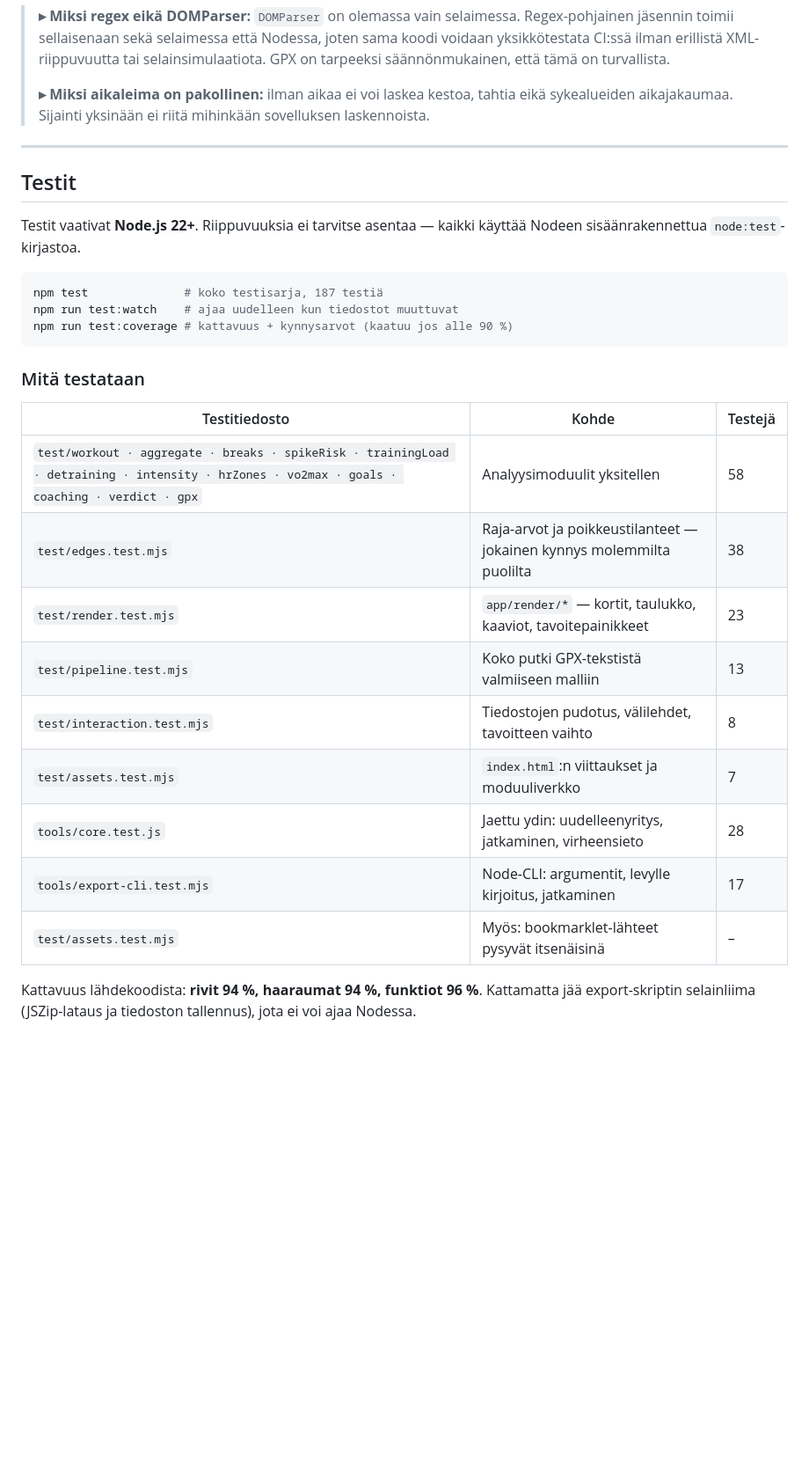
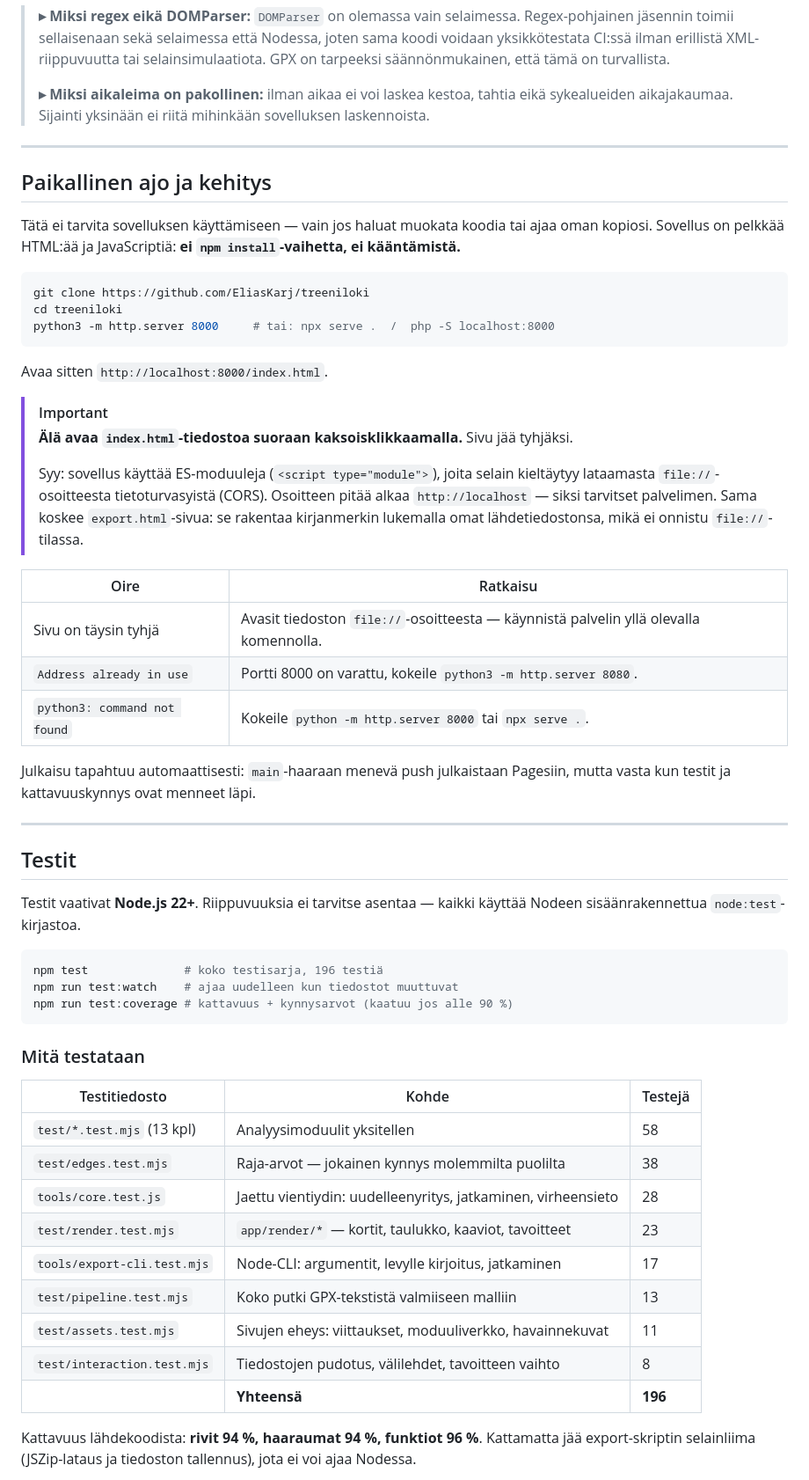
Before and after one commit to EliasKarj/treeniloki, a Markdown page: README.md, the part around one of its changes. Shown at 88% size. GitHub-like rendering; blank space fills up the shorter version.

````diff
--- a/README.md
+++ b/README.md
@@ -490,13 +476,46 @@ aikaleimaa ohitetaan, ja alle kahden pisteen tiedosto hylätään kokonaan.
 
 ---
 
+## Paikallinen ajo ja kehitys
+
+Tätä ei tarvita sovelluksen käyttämiseen — vain jos haluat muokata koodia tai ajaa oman
+kopiosi. Sovellus on pelkkää HTML:ää ja JavaScriptiä: **ei `npm install`-vaihetta, ei
+kääntämistä.**
+
+```bash
+git clone https://github.com/EliasKarj/treeniloki
+cd treeniloki
+python3 -m http.server 8000     # tai: npx serve .  /  php -S localhost:8000
+```
+
+Avaa sitten `http://localhost:8000/index.html`.
+
+> [!IMPORTANT]
+> **Älä avaa `index.html`-tiedostoa suoraan kaksoisklikkaamalla.** Sivu jää tyhjäksi.
+>
+> Syy: sovellus käyttää ES-moduuleja (`<script type="module">`), joita selain kieltäytyy
+> lataamasta `file://`-osoitteesta tietoturvasyistä (CORS). Osoitteen pitää alkaa
+> `http://localhost` — siksi tarvitset palvelimen. Sama koskee `export.html`-sivua: se
+> rakentaa kirjanmerkin lukemalla omat lähdetiedostonsa, mikä ei onnistu `file://`-tilassa.
+
+| Oire | Ratkaisu |
+|------|----------|
+| Sivu on täysin tyhjä | Avasit tiedoston `file://`-osoitteesta — käynnistä palvelin yllä olevalla komennolla. |
+| `Address already in use` | Portti 8000 on varattu, kokeile `python3 -m http.server 8080`. |
+| `python3: command not found` | Kokeile `python -m http.server 8000` tai `npx serve .`. |
+
+Julkaisu tapahtuu automaattisesti: `main`-haaraan menevä push julkaistaan Pagesiin, mutta
+vasta kun testit ja kattavuuskynnys ovat menneet läpi.
+
+---
+
 ## Testit
 
 Testit vaativat **Node.js 22+**. Riippuvuuksia ei tarvitse asentaa — kaikki käyttää Nodeen
 sisäänrakennettua `node:test`-kirjastoa.
 
 ```bash
-npm test              # koko testisarja, 187 testiä
+npm test              # koko testisarja, 196 testiä
 npm run test:watch    # ajaa uudelleen kun tiedostot muuttuvat
 npm run test:coverage # kattavuus + kynnysarvot (kaatuu jos alle 90 %)
 ```
@@ -505,15 +524,15 @@ npm run test:coverage # kattavuus + kynnysarvot (kaatuu jos alle 90 %)
 
 | Testitiedosto | Kohde | Testejä |
 |---------------|-------|---------|
-| `test/workout · aggregate · breaks · spikeRisk · trainingLoad · detraining · intensity · hrZones · vo2max · goals · coaching · verdict · gpx` | Analyysimoduulit yksitellen | 58 |
-| `test/edges.test.mjs` | Raja-arvot ja poikkeustilanteet — jokainen kynnys molemmilta puolilta | 38 |
-| `test/render.test.mjs` | `app/render/*` — kortit, taulukko, kaaviot, tavoitepainikkeet | 23 |
+| `test/*.test.mjs` (13 kpl) | Analyysimoduulit yksitellen | 58 |
+| `test/edges.test.mjs` | Raja-arvot — jokainen kynnys molemmilta puolilta | 38 |
+| `tools/core.test.js` | Jaettu vientiydin: uudelleenyritys, jatkaminen, virheensieto | 28 |
+| `test/render.test.mjs` | `app/render/*` — kortit, taulukko, kaaviot, tavoitteet | 23 |
+| `tools/export-cli.test.mjs` | Node-CLI: argumentit, levylle kirjoitus, jatkaminen | 17 |
 | `test/pipeline.test.mjs` | Koko putki GPX-tekstistä valmiiseen malliin | 13 |
+| `test/assets.test.mjs` | Sivujen eheys: viittaukset, moduuliverkko, havainnekuvat | 11 |
 | `test/interaction.test.mjs` | Tiedostojen pudotus, välilehdet, tavoitteen vaihto | 8 |
-| `test/assets.test.mjs` | `index.html`:n viittaukset ja moduuliverkko | 7 |
-| `tools/core.test.js` | Jaettu ydin: uudelleenyritys, jatkaminen, virheensieto | 28 |
-| `tools/export-cli.test.mjs` | Node-CLI: argumentit, levylle kirjoitus, jatkaminen | 17 |
-| `test/assets.test.mjs` | Myös: bookmarklet-lähteet pysyvät itsenäisinä | – |
+| | **Yhteensä** | **196** |
 
 Kattavuus lähdekoodista: **rivit 94 %, haaraumat 94 %, funktiot 96 %**. Kattamatta jää
 export-skriptin selainliima (JSZip-lataus ja tiedoston tallennus), jota ei voi ajaa Nodessa.
````
Also changed, not shown: other parts of README.md (+33 -47 lines).
